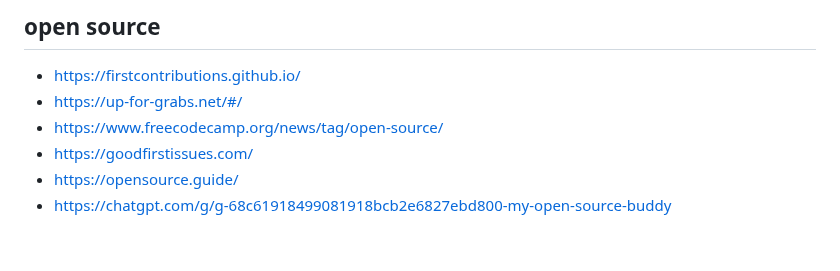
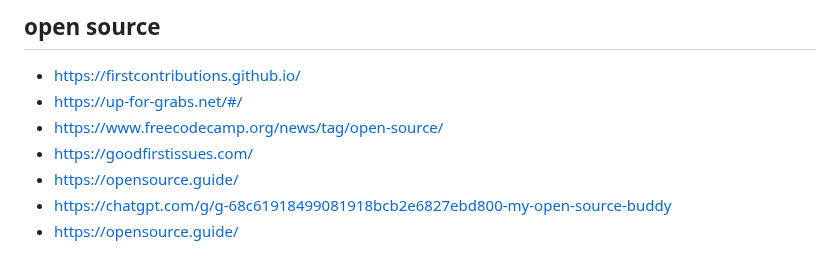
Before and after one commit to FoushWare/frontend_bookmarks, a Markdown page: README.md, the part around the change. Rendered like a GitHub page.

```diff
--- a/README.md
+++ b/README.md
@@ -771,3 +771,4 @@ AI-powered tools that help generate UI components and designs in real-time:
 - https://goodfirstissues.com/
 - https://opensource.guide/
 - https://chatgpt.com/g/g-68c61918499081918bcb2e6827ebd800-my-open-source-buddy
+- https://opensource.guide/
```
